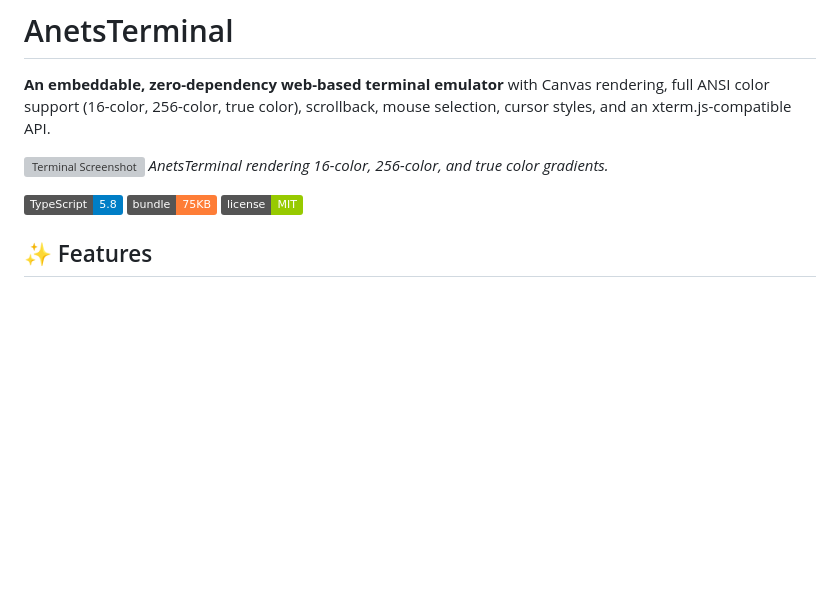
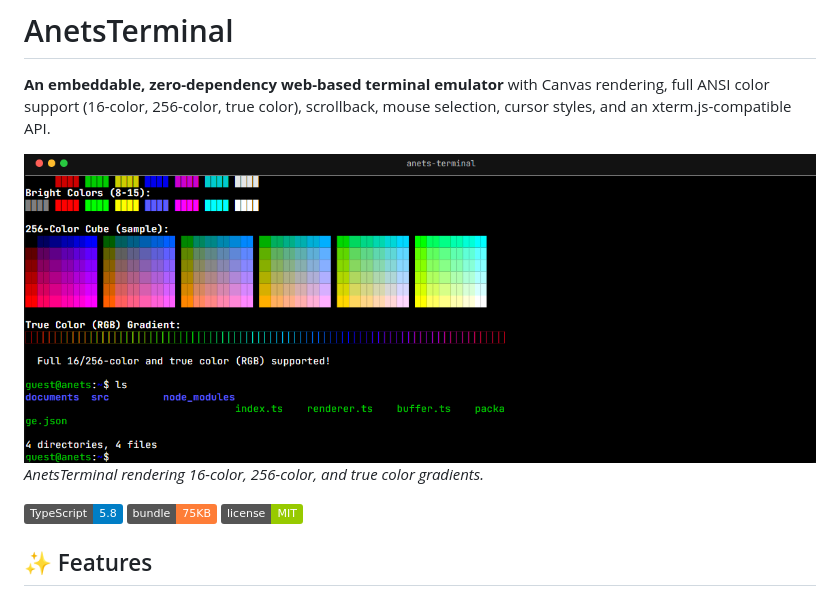
Before and after one commit to transcendencelabs/anets-terminal, a Markdown page: README.md, the part around the change. Rendered like a GitHub page; pictures changed too: anets-xterm.png (added); badges without logos; blank space fills up the shorter version; grey boxes are pictures that could not be loaded.

Commit message:
v1.0.1 - Fix README image display
- Use anets-xterm.png in repository root for GitHub/npm image display
- Bump version to 1.0.1

```diff
--- a/README.md
+++ b/README.md
@@ -2,7 +2,7 @@
 
 **An embeddable, zero-dependency web-based terminal emulator** with Canvas rendering, full ANSI color support (16-color, 256-color, true color), scrollback, mouse selection, cursor styles, and an xterm.js-compatible API.
 
-![Terminal Screenshot](docs/images/terminal-demo.svg)
+![Terminal Screenshot](anets-xterm.png)
 *AnetsTerminal rendering 16-color, 256-color, and true color gradients.*
 
 ![TypeScript](https://img.shields.io/badge/TypeScript-5.8-blue) ![Size](https://img.shields.io/badge/bundle-75KB-orange) ![License](https://img.shields.io/badge/license-MIT-green)
```
Also changed, not shown: 1 other file.
